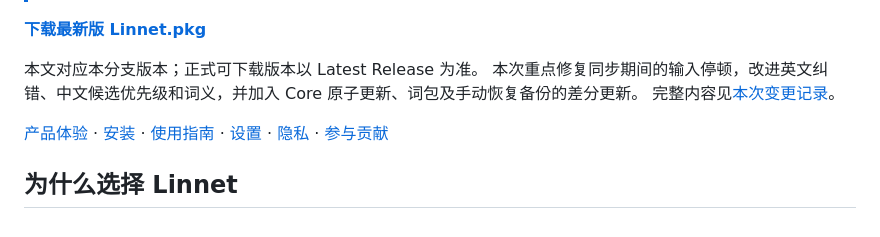
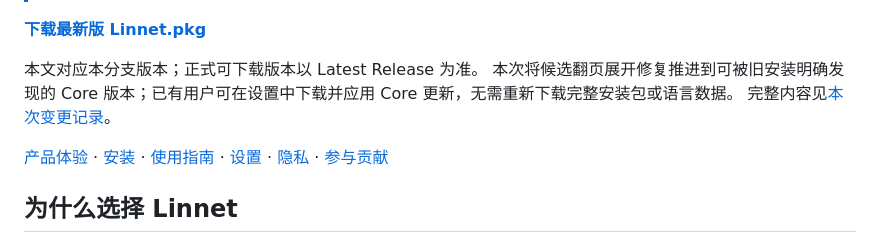
Before and after one commit to Ares-X/Linnet, a Markdown page: README.md, the part around the change. Rendered like a GitHub page.

Commit message:
Update README for 0.1.14

```diff
--- a/README.md
+++ b/README.md
@@ -14,8 +14,8 @@ Linnet（双韵）是一款为 macOS 打造的开源双语输入法。它把中
 **[下载最新版 Linnet.pkg](https://github.com/Ares-X/Linnet/releases/latest)**
 
 本文对应本分支版本；正式可下载版本以 Latest Release 为准。
-本次重点修复同步期间的输入停顿，改进英文纠错、中文候选优先级和词义，并加入 Core 原子更新、词包及手动恢复备份的差分更新。
-完整内容见[本次变更记录](CHANGELOG.md#0111--2026-09-03)。
+本次将候选翻页展开修复推进到可被旧安装明确发现的 Core 版本；已有用户可在设置中下载并应用 Core 更新，无需重新下载完整安装包或语言数据。
+完整内容见[本次变更记录](CHANGELOG.md#0114--2026-09-04)。
 
 [产品体验](#产品体验) · [安装](#安装) · [使用指南](#使用指南) · [设置](#设置) · [隐私](#隐私) · [参与贡献](#参与贡献)
 
```
